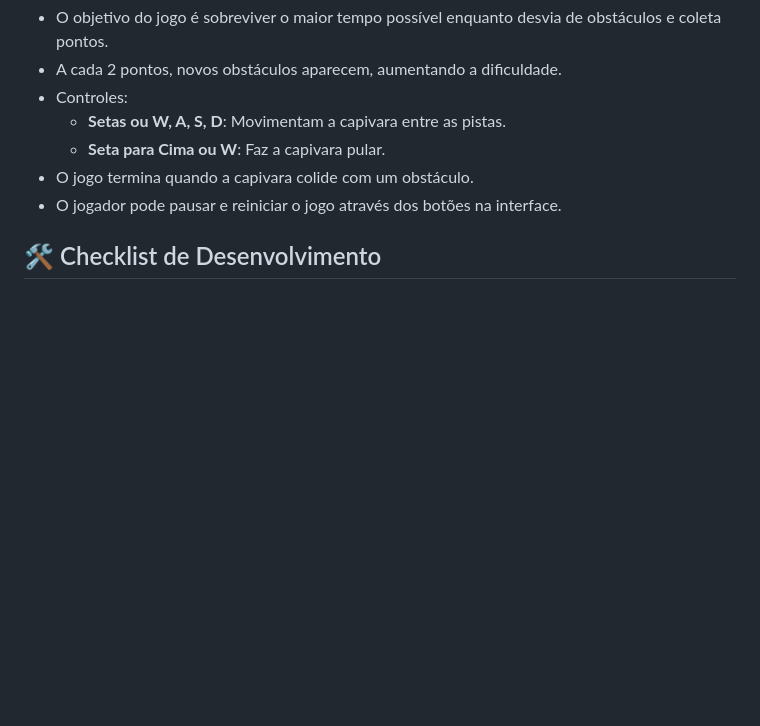
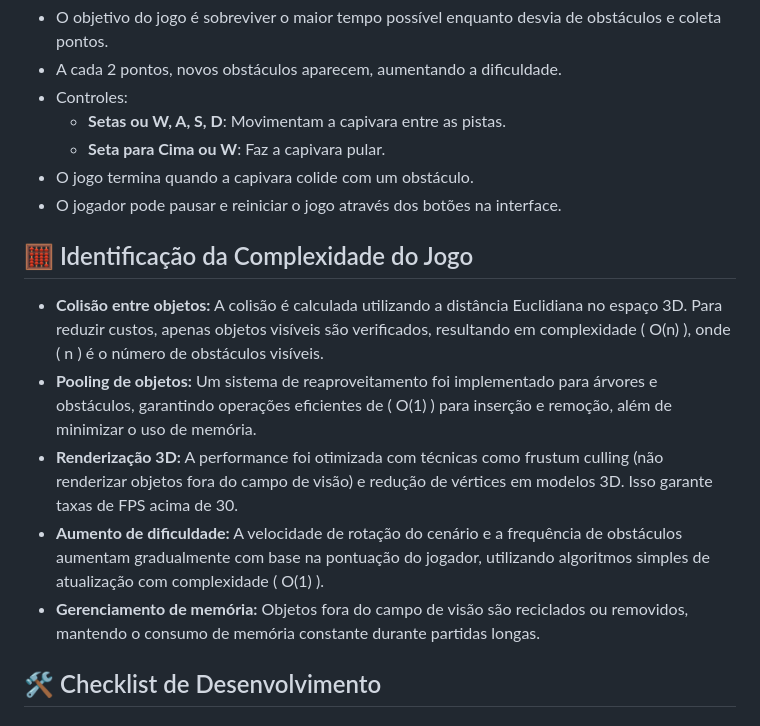
Before and after one commit to AndreRuperto/Capi3D, a Markdown page: README.md, the part around the change. Drawn GitHub-style; blank space fills up the shorter version.

Commit message:
Implementando a identificação da complexidade no readme

```diff
--- a/README.md
+++ b/README.md
@@ -101,6 +101,14 @@ A estrutura do código foi organizada de forma modular, com separação clara de
 - O jogo termina quando a capivara colide com um obstáculo.
 - O jogador pode pausar e reiniciar o jogo através dos botões na interface.
 
+## 🧮 Identificação da Complexidade do Jogo
+
+- **Colisão entre objetos:** A colisão é calculada utilizando a distância Euclidiana no espaço 3D. Para reduzir custos, apenas objetos visíveis são verificados, resultando em complexidade \( O(n) \), onde \( n \) é o número de obstáculos visíveis.
+- **Pooling de objetos:** Um sistema de reaproveitamento foi implementado para árvores e obstáculos, garantindo operações eficientes de \( O(1) \) para inserção e remoção, além de minimizar o uso de memória.
+- **Renderização 3D:** A performance foi otimizada com técnicas como frustum culling (não renderizar objetos fora do campo de visão) e redução de vértices em modelos 3D. Isso garante taxas de FPS acima de 30.
+- **Aumento de dificuldade:** A velocidade de rotação do cenário e a frequência de obstáculos aumentam gradualmente com base na pontuação do jogador, utilizando algoritmos simples de atualização com complexidade \( O(1) \).
+- **Gerenciamento de memória:** Objetos fora do campo de visão são reciclados ou removidos, mantendo o consumo de memória constante durante partidas longas.
+
 ## 🛠️ Checklist de Desenvolvimento
 
 ### Fase 1 - Análise
```
